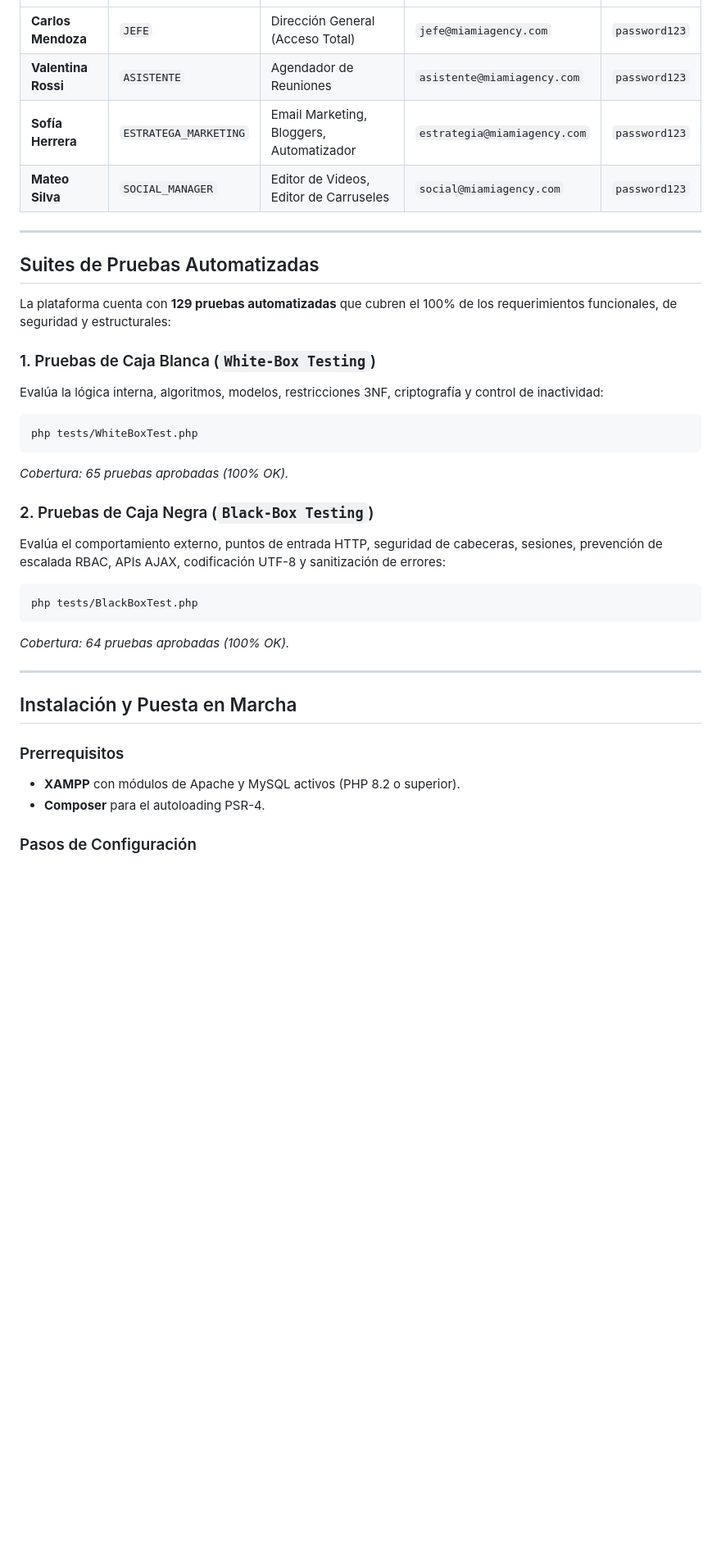
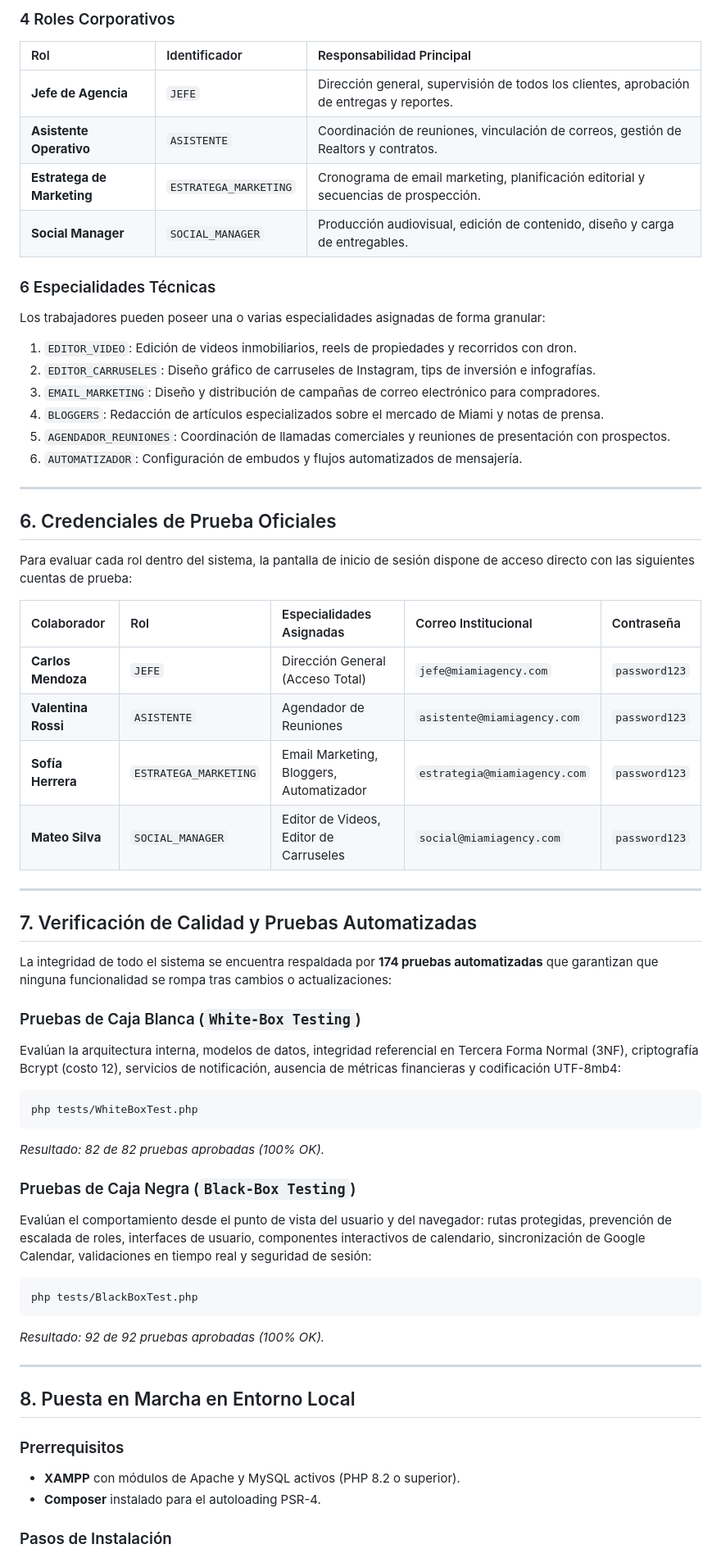
Before and after one commit to Gabriellsanchezt/Nexus-Operations-Suite, a Markdown page: README.md, the part around one of its changes. Shown at 82% size. Drawn GitHub-style; blank space fills up the shorter version.

````diff
--- a/README.md
+++ b/README.md
@@ -183,3 +150,27 @@ La pantalla de inicio de sesión dispone de botones de acceso rápido configurad
+### 4 Roles Corporativos
+| Rol | Identificador | Responsabilidad Principal |
+| :--- | :--- | :--- |
+| **Jefe de Agencia** | `JEFE` | Dirección general, supervisión de todos los clientes, aprobación de entregas y reportes. |
+| **Asistente Operativo** | `ASISTENTE` | Coordinación de reuniones, vinculación de correos, gestión de Realtors y contratos. |
+| **Estratega de Marketing** | `ESTRATEGA_MARKETING` | Cronograma de email marketing, planificación editorial y secuencias de prospección. |
+| **Social Manager** | `SOCIAL_MANAGER` | Producción audiovisual, edición de contenido, diseño y carga de entregables. |
+
+### 6 Especialidades Técnicas
+Los trabajadores pueden poseer una o varias especialidades asignadas de forma granular:
+1. `EDITOR_VIDEO`: Edición de videos inmobiliarios, reels de propiedades y recorridos con dron.
+2. `EDITOR_CARRUSELES`: Diseño gráfico de carruseles de Instagram, tips de inversión e infografías.
+3. `EMAIL_MARKETING`: Diseño y distribución de campañas de correo electrónico para compradores.
+4. `BLOGGERS`: Redacción de artículos especializados sobre el mercado de Miami y notas de prensa.
+5. `AGENDADOR_REUNIONES`: Coordinación de llamadas comerciales y reuniones de presentación con prospectos.
+6. `AUTOMATIZADOR`: Configuración de embudos y flujos automatizados de mensajería.
+
+---
+
+## 6. Credenciales de Prueba Oficiales
+
+Para evaluar cada rol dentro del sistema, la pantalla de inicio de sesión dispone de acceso directo con las siguientes cuentas de prueba:
+
+| Colaborador | Rol | Especialidades Asignadas | Correo Institucional | Contraseña |
 | :--- | :--- | :--- | :--- | :--- |
 | **Carlos Mendoza** | `JEFE` | Dirección General (Acceso Total) | `jefe@miamiagency.com` | `password123` |
 | **Valentina Rossi** | `ASISTENTE` | Agendador de Reuniones | `asistente@miamiagency.com` | `password123` |
@@ -188,31 +179,31 @@ La pantalla de inicio de sesión dispone de botones de acceso rápido configurad
 
 ---
 
-## Suites de Pruebas Automatizadas
+## 7. Verificación de Calidad y Pruebas Automatizadas
 
-La plataforma cuenta con **129 pruebas automatizadas** que cubren el 100% de los requerimientos funcionales, de seguridad y estructurales:
+La integridad de todo el sistema se encuentra respaldada por **174 pruebas automatizadas** que garantizan que ninguna funcionalidad se rompa tras cambios o actualizaciones:
 
-### 1. Pruebas de Caja Blanca (`White-Box Testing`)
-Evalúa la lógica interna, algoritmos, modelos, restricciones 3NF, criptografía y control de inactividad:
+### Pruebas de Caja Blanca (`White-Box Testing`)
+Evalúan la arquitectura interna, modelos de datos, integridad referencial en Tercera Forma Normal (3NF), criptografía Bcrypt (costo 12), servicios de notificación, ausencia de métricas financieras y codificación UTF-8mb4:
 ```bash
 php tests/WhiteBoxTest.php
 ```
-*Cobertura: 65 pruebas aprobadas (100% OK).*
+*Resultado: 82 de 82 pruebas aprobadas (100% OK).*
 
-### 2. Pruebas de Caja Negra (`Black-Box Testing`)
-Evalúa el comportamiento externo, puntos de entrada HTTP, seguridad de cabeceras, sesiones, prevención de escalada RBAC, APIs AJAX, codificación UTF-8 y sanitización de errores:
+### Pruebas de Caja Negra (`Black-Box Testing`)
+Evalúan el comportamiento desde el punto de vista del usuario y del navegador: rutas protegidas, prevención de escalada de roles, interfaces de usuario, componentes interactivos de calendario, sincronización de Google Calendar, validaciones en tiempo real y seguridad de sesión:
 ```bash
 php tests/BlackBoxTest.php
 ```
-*Cobertura: 64 pruebas aprobadas (100% OK).*
+*Resultado: 92 de 92 pruebas aprobadas (100% OK).*
 
 ---
 
-## Instalación y Puesta en Marcha
+## 8. Puesta en Marcha en Entorno Local
 
 ### Prerrequisitos
 - **XAMPP** con módulos de Apache y MySQL activos (PHP 8.2 o superior).
-- **Composer** para el autoloading PSR-4.
+- **Composer** instalado para el autoloading PSR-4.
 
-### Pasos de Configuración
+### Pasos de Instalación
 
````
Also changed, not shown: other parts of README.md (+153 -174 lines).
